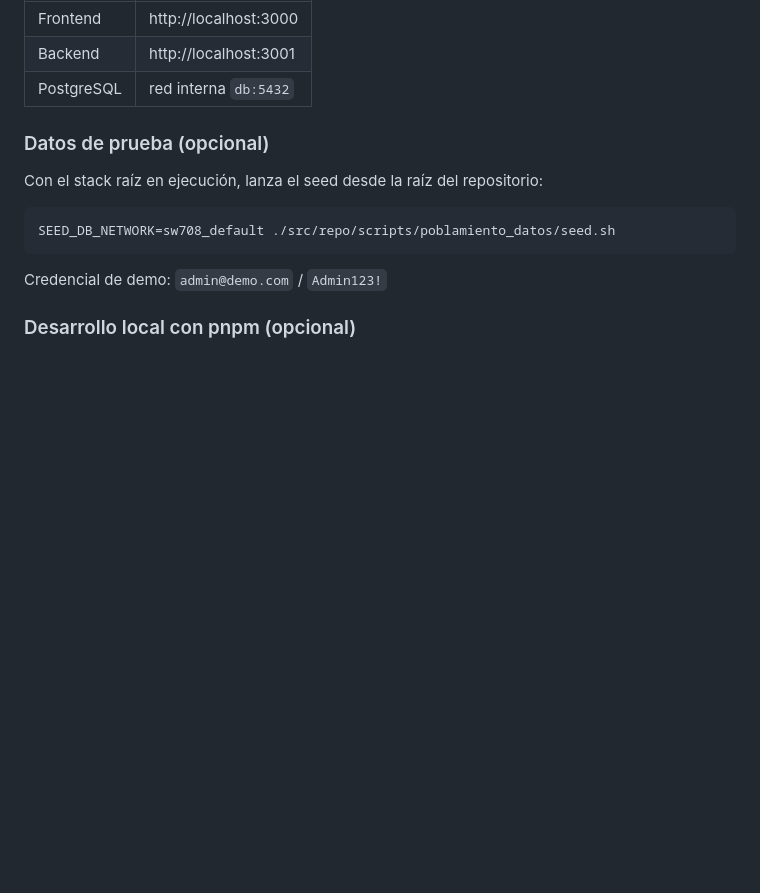
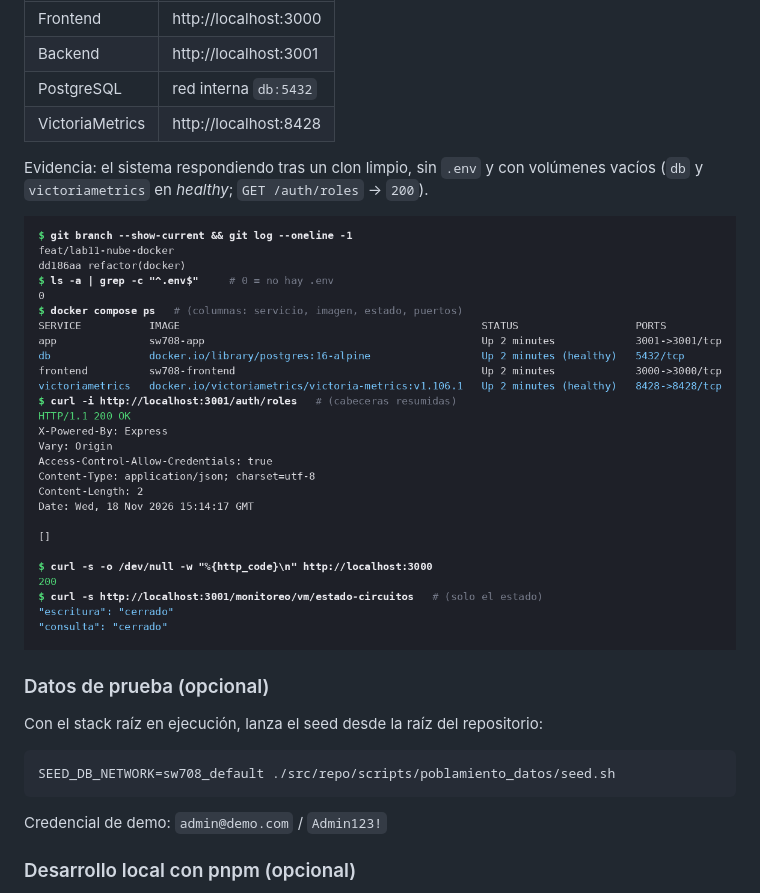
Before and after one commit to Rafael716/sw708-equipo-3, a Markdown page: README.md, the part around the change. Drawn GitHub-style; pictures changed too: semana-11/assets/captura-clon-limpio.png (added); blank space fills up the shorter version.

Commit message:
docs(s-11): captura del sistema respondiendo tras clon limpio

```diff
--- a/README.md
+++ b/README.md
@@ -73,6 +73,11 @@ podman compose up --build
 | Frontend | http://localhost:3000 |
 | Backend | http://localhost:3001 |
 | PostgreSQL | red interna `db:5432` |
+| VictoriaMetrics | http://localhost:8428 |
+
+Evidencia: el sistema respondiendo tras un clon limpio, sin `.env` y con volúmenes vacíos (`db` y `victoriametrics` en *healthy*; `GET /auth/roles` → `200`).
+
+![Sistema respondiendo tras clon limpio](./semana-11/assets/captura-clon-limpio.png)
 
 ### Datos de prueba (opcional)
 
```
